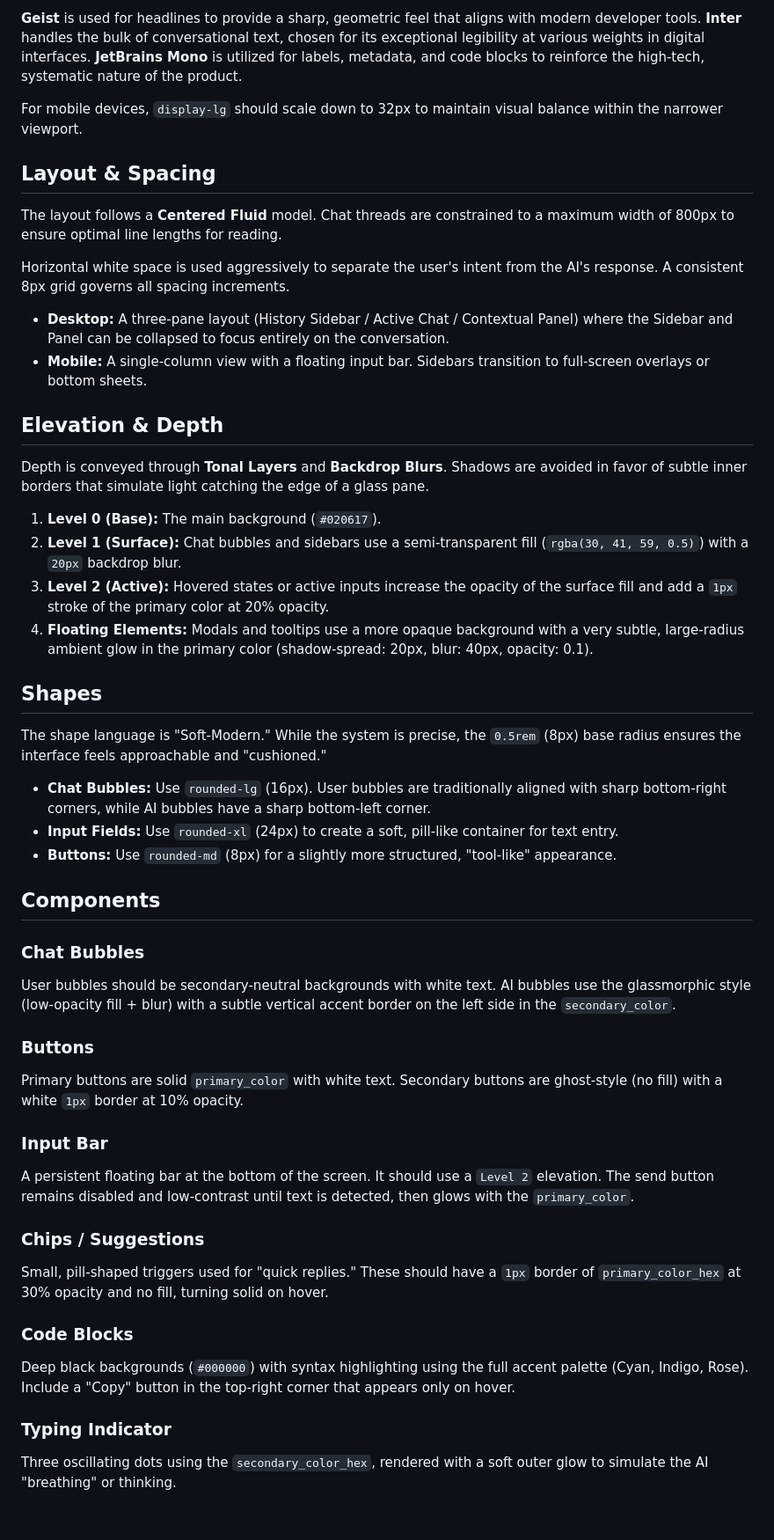
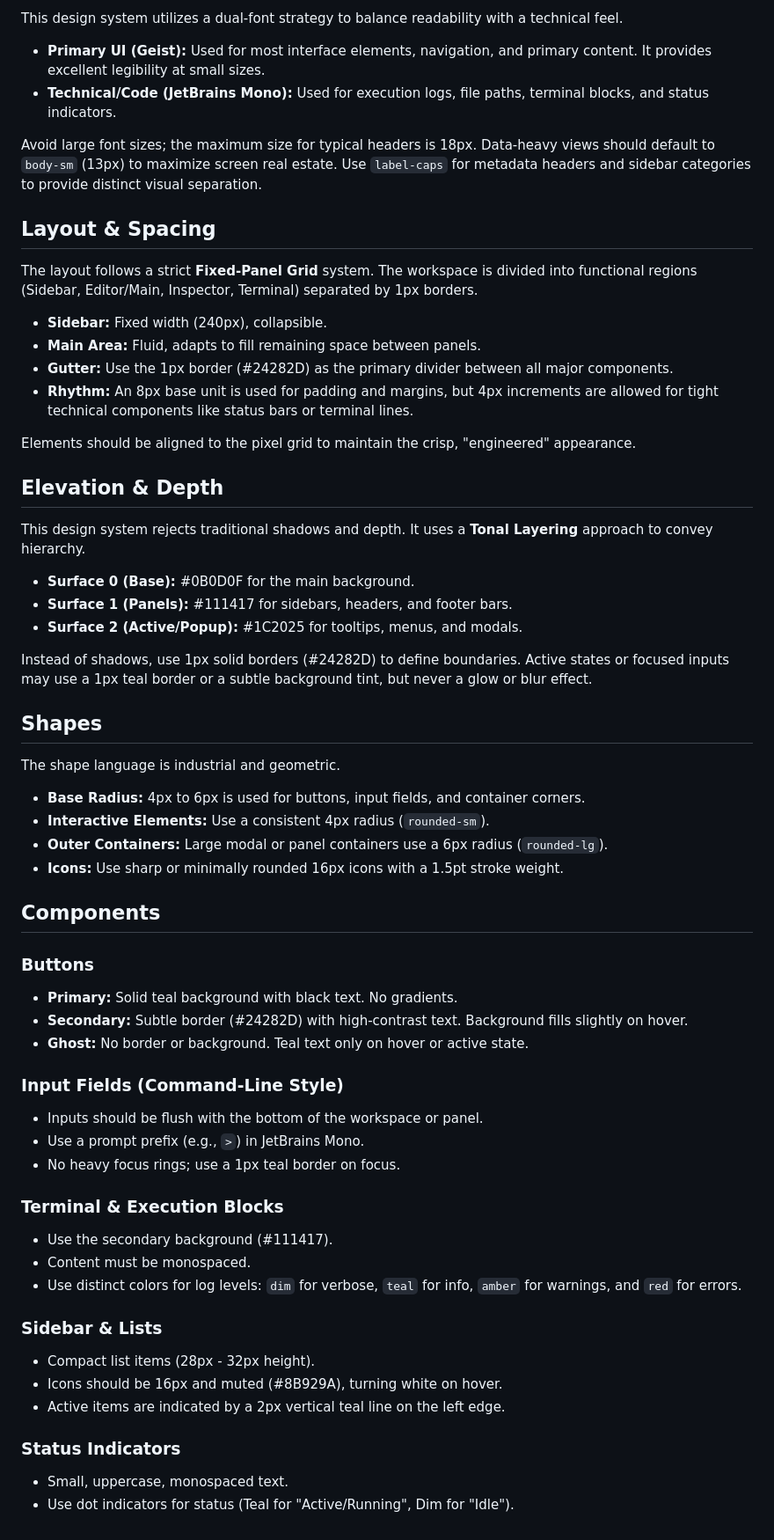
Before and after one commit to YehezkielNandaPradana/Delta-CLI, a Markdown page: DESIGN.md, the part around one of its changes. Shown at 88% size. GitHub-like rendering.

Commit message:
docs(design): update design guidelines for Delta CLI web interface

```diff
--- a/DESIGN.md
+++ b/DESIGN.md
@@ -128,46 +124,63 @@ The typography strategy prioritizes technical precision and effortless readabili
 
-**Geist** is used for headlines to provide a sharp, geometric feel that aligns with modern developer tools. **Inter** handles the bulk of conversational text, chosen for its exceptional legibility at various weights in digital interfaces. **JetBrains Mono** is utilized for labels, metadata, and code blocks to reinforce the high-tech, systematic nature of the product.
+This design system utilizes a dual-font strategy to balance readability with a technical feel.
 
-For mobile devices, `display-lg` should scale down to 32px to maintain visual balance within the narrower viewport.
+- **Primary UI (Geist):** Used for most interface elements, navigation, and primary content. It provides excellent legibility at small sizes.
+- **Technical/Code (JetBrains Mono):** Used for execution logs, file paths, terminal blocks, and status indicators.
+
+Avoid large font sizes; the maximum size for typical headers is 18px. Data-heavy views should default to `body-sm` (13px) to maximize screen real estate. Use `label-caps` for metadata headers and sidebar categories to provide distinct visual separation.
 
 ## Layout & Spacing
-The layout follows a **Centered Fluid** model. Chat threads are constrained to a maximum width of 800px to ensure optimal line lengths for reading.
 
-Horizontal white space is used aggressively to separate the user's intent from the AI's response. A consistent 8px grid governs all spacing increments.
+The layout follows a strict **Fixed-Panel Grid** system. The workspace is divided into functional regions (Sidebar, Editor/Main, Inspector, Terminal) separated by 1px borders.
 
-- **Desktop:** A three-pane layout (History Sidebar / Active Chat / Contextual Panel) where the Sidebar and Panel can be collapsed to focus entirely on the conversation.
-- **Mobile:** A single-column view with a floating input bar. Sidebars transition to full-screen overlays or bottom sheets.
+- **Sidebar:** Fixed width (240px), collapsible.
+- **Main Area:** Fluid, adapts to fill remaining space between panels.
+- **Gutter:** Use the 1px border (#24282D) as the primary divider between all major components.
+- **Rhythm:** An 8px base unit is used for padding and margins, but 4px increments are allowed for tight technical components like status bars or terminal lines.
+
+Elements should be aligned to the pixel grid to maintain the crisp, "engineered" appearance.
 
 ## Elevation & Depth
-Depth is conveyed through **Tonal Layers** and **Backdrop Blurs**. Shadows are avoided in favor of subtle inner borders that simulate light catching the edge of a glass pane.
 
-1.  **Level 0 (Base):** The main background (`#020617`).
-2.  **Level 1 (Surface):** Chat bubbles and sidebars use a semi-transparent fill (`rgba(30, 41, 59, 0.5)`) with a `20px` backdrop blur.
-3.  **Level 2 (Active):** Hovered states or active inputs increase the opacity of the surface fill and add a `1px` stroke of the primary color at 20% opacity.
-4.  **Floating Elements:** Modals and tooltips use a more opaque background with a very subtle, large-radius ambient glow in the primary color (shadow-spread: 20px, blur: 40px, opacity: 0.1).
+This design system rejects traditional shadows and depth. It uses a **Tonal Layering** approach to convey hierarchy.
+
+- **Surface 0 (Base):** #0B0D0F for the main background.
+- **Surface 1 (Panels):** #111417 for sidebars, headers, and footer bars.
+- **Surface 2 (Active/Popup):** #1C2025 for tooltips, menus, and modals.
+
+Instead of shadows, use 1px solid borders (#24282D) to define boundaries. Active states or focused inputs may use a 1px teal border or a subtle background tint, but never a glow or blur effect.
 
 ## Shapes
-The shape language is "Soft-Modern." While the system is precise, the `0.5rem` (8px) base radius ensures the interface feels approachable and "cushioned."
 
-- **Chat Bubbles:** Use `rounded-lg` (16px). User bubbles are traditionally aligned with sharp bottom-right corners, while AI bubbles have a sharp bottom-left corner.
-- **Input Fields:** Use `rounded-xl` (24px) to create a soft, pill-like container for text entry.
-- **Buttons:** Use `rounded-md` (8px) for a slightly more structured, "tool-like" appearance.
+The shape language is industrial and geometric.
+
+- **Base Radius:** 4px to 6px is used for buttons, input fields, and container corners.
+- **Interactive Elements:** Use a consistent 4px radius (`rounded-sm`).
+- **Outer Containers:** Large modal or panel containers use a 6px radius (`rounded-lg`).
+- **Icons:** Use sharp or minimally rounded 16px icons with a 1.5pt stroke weight.
 
 ## Components
-### Chat Bubbles
-User bubbles should be secondary-neutral backgrounds with white text. AI bubbles use the glassmorphic style (low-opacity fill + blur) with a subtle vertical accent border on the left side in the `secondary_color`.
 
 ### Buttons
-Primary buttons are solid `primary_color` with white text. Secondary buttons are ghost-style (no fill) with a white `1px` border at 10% opacity.
+- **Primary:** Solid teal background with black text. No gradients.
+- **Secondary:** Subtle border (#24282D) with high-contrast text. Background fills slightly on hover.
+- **Ghost:** No border or background. Teal text only on hover or active state.
 
-### Input Bar
-A persistent floating bar at the bottom of the screen. It should use a `Level 2` elevation. The send button remains disabled and low-contrast until text is detected, then glows with the `primary_color`.
+### Input Fields (Command-Line Style)
+- Inputs should be flush with the bottom of the workspace or panel.
+- Use a prompt prefix (e.g., `>`) in JetBrains Mono.
+- No heavy focus rings; use a 1px teal border on focus.
 
-### Chips / Suggestions
-Small, pill-shaped triggers used for "quick replies." These should have a `1px` border of `primary_color_hex` at 30% opacity and no fill, turning solid on hover.
+### Terminal & Execution Blocks
+- Use the secondary background (#111417).
+- Content must be monospaced.
+- Use distinct colors for log levels: `dim` for verbose, `teal` for info, `amber` for warnings, and `red` for errors.
 
-### Code Blocks
-Deep black backgrounds (`#000000`) with syntax highlighting using the full accent palette (Cyan, Indigo, Rose). Include a "Copy" button in the top-right corner that appears only on hover.
+### Sidebar & Lists
+- Compact list items (28px - 32px height).
+- Icons should be 16px and muted (#8B929A), turning white on hover.
+- Active items are indicated by a 2px vertical teal line on the left edge.
 
-### Typing Indicator
-Three oscillating dots using the `secondary_color_hex`, rendered with a soft outer glow to simulate the AI "breathing" or thinking.
+### Status Indicators
+- Small, uppercase, monospaced text.
+- Use dot indicators for status (Teal for "Active/Running", Dim for "Idle").
```
Also changed, not shown: other parts of DESIGN.md (+92 -96 lines).
